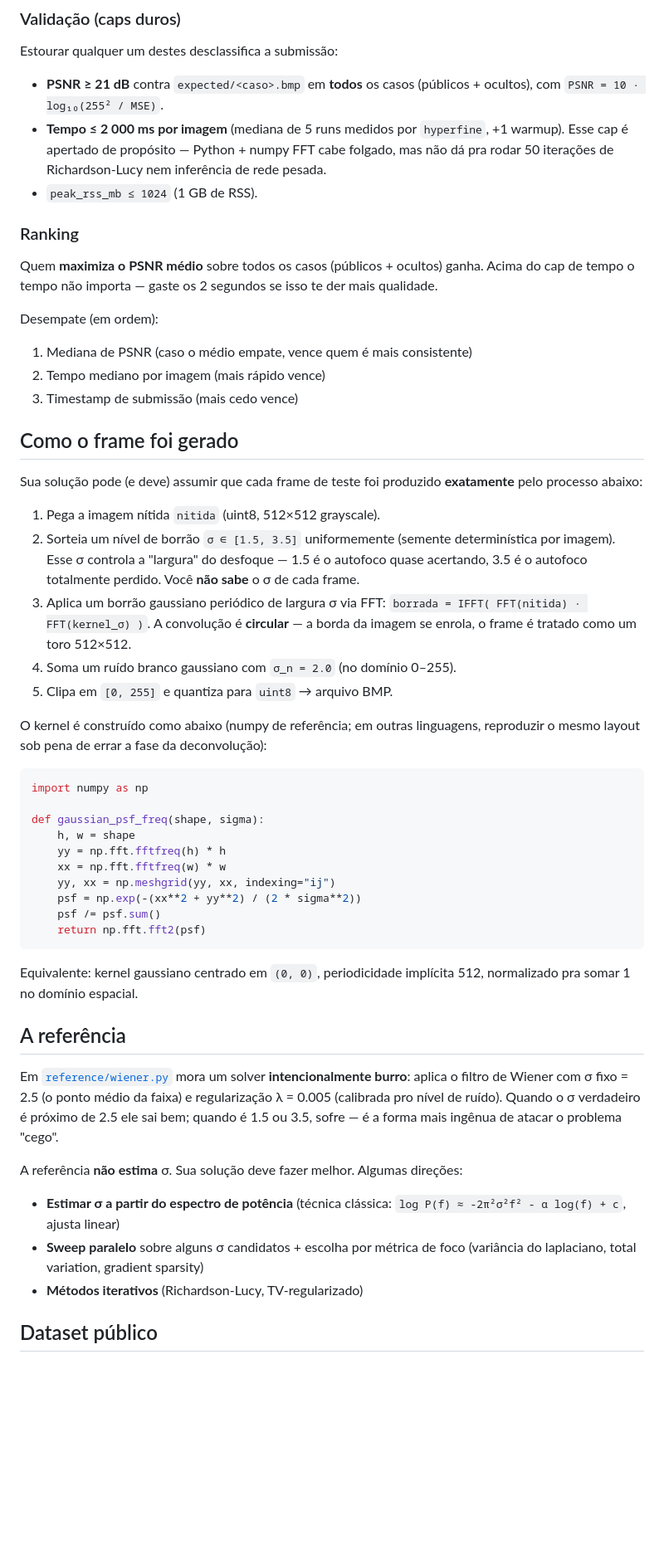
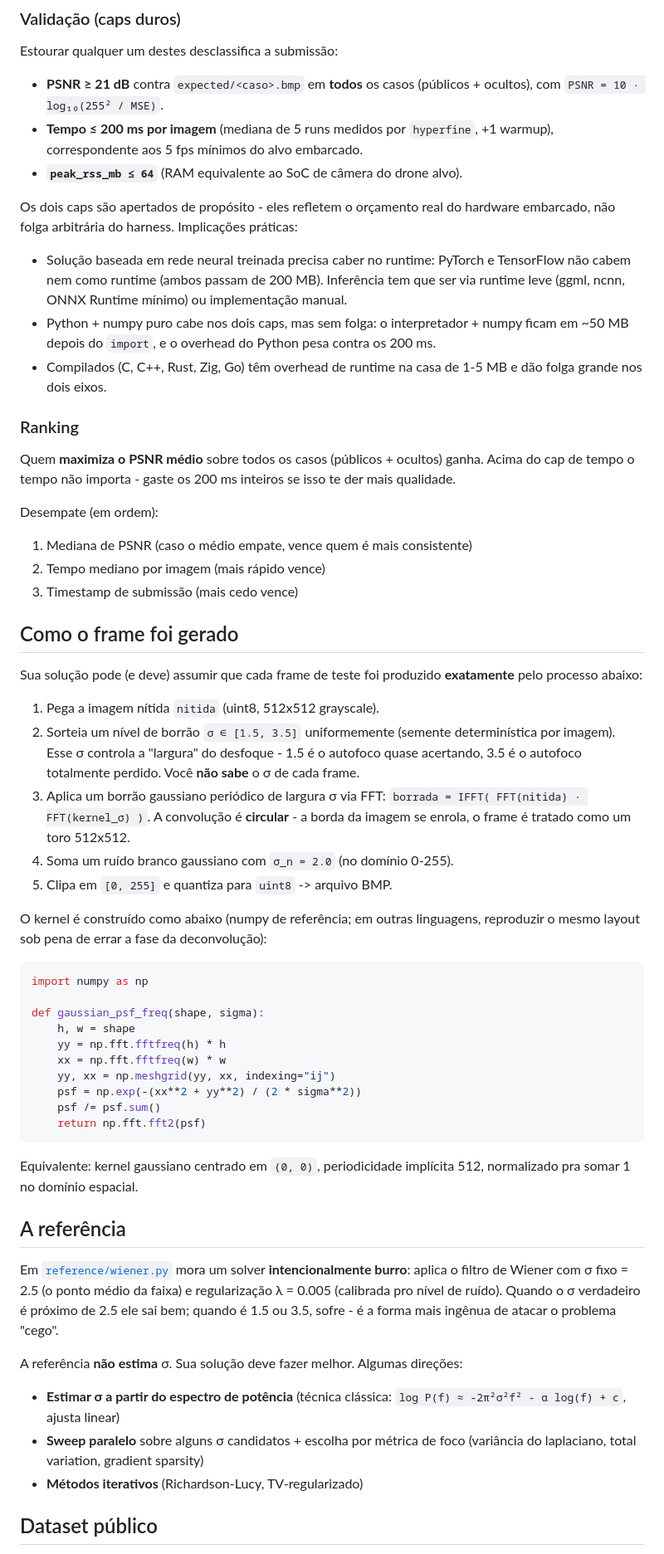
Before and after one commit to gabrielzschmitz/acelerado-desafios, a Markdown page: 2026-05-deblur/README.md, the part around one of its changes. Shown at 83% size. Rendered like a GitHub page; blank space fills up the shorter version.

Commit message:
docs(2026-05-deblur): tighten caps to 200ms/64MB anchored in drone SoC + reframe scenario
Co-Authored-By: Claude Opus 4.7 (1M context) <noreply@anthropic.com>

````diff
--- a/2026-05-deblur/README.md
+++ b/2026-05-deblur/README.md
@@ -80,19 +69,22 @@ Dicas pra não bater nessa parede:
 
 Estourar qualquer um destes desclassifica a submissão:
 
-- **PSNR ≥ 21 dB** contra `expected/<caso>.bmp` em **todos** os casos
-  (públicos + ocultos), com `PSNR = 10 · log₁₀(255² / MSE)`.
-- **Tempo ≤ 2 000 ms por imagem** (mediana de 5 runs medidos por
-  `hyperfine`, +1 warmup). Esse cap é apertado de propósito — Python +
-  numpy FFT cabe folgado, mas não dá pra rodar 50 iterações de
-  Richardson-Lucy nem inferência de rede pesada.
-- `peak_rss_mb ≤ 1024` (1 GB de RSS).
+- **PSNR ≥ 21 dB** contra `expected/<caso>.bmp` em **todos** os casos (públicos + ocultos), com `PSNR = 10 · log₁₀(255² / MSE)`.
+- **Tempo ≤ 200 ms por imagem** (mediana de 5 runs medidos por `hyperfine`, +1 warmup), correspondente aos 5 fps mínimos do alvo embarcado.
+- **`peak_rss_mb ≤ 64`** (RAM equivalente ao SoC de câmera do drone alvo).
+
+Os dois caps são apertados de propósito - eles refletem o orçamento real do hardware embarcado, não folga arbitrária do harness.
+Implicações práticas:
+
+- Solução baseada em rede neural treinada precisa caber no runtime: PyTorch e TensorFlow não cabem nem como runtime (ambos passam de 200 MB).
+  Inferência tem que ser via runtime leve (ggml, ncnn, ONNX Runtime mínimo) ou implementação manual.
+- Python + numpy puro cabe nos dois caps, mas sem folga: o interpretador + numpy ficam em ~50 MB depois do `import`, e o overhead do Python pesa contra os 200 ms.
+- Compilados (C, C++, Rust, Zig, Go) têm overhead de runtime na casa de 1-5 MB e dão folga grande nos dois eixos.
 
 ### Ranking
 
-Quem **maximiza o PSNR médio** sobre todos os casos (públicos + ocultos)
-ganha. Acima do cap de tempo o tempo não importa — gaste os 2 segundos se
-isso te der mais qualidade.
+Quem **maximiza o PSNR médio** sobre todos os casos (públicos + ocultos) ganha.
+Acima do cap de tempo o tempo não importa - gaste os 200 ms inteiros se isso te der mais qualidade.
 
 Desempate (em ordem):
 1. Mediana de PSNR (caso o médio empate, vence quem é mais consistente)
@@ -101,23 +93,18 @@ Desempate (em ordem):
 
 ## Como o frame foi gerado
 
-Sua solução pode (e deve) assumir que cada frame de teste foi produzido
-**exatamente** pelo processo abaixo:
+Sua solução pode (e deve) assumir que cada frame de teste foi produzido **exatamente** pelo processo abaixo:
 
-1. Pega a imagem nítida `nitida` (uint8, 512×512 grayscale).
-2. Sorteia um nível de borrão `σ ∈ [1.5, 3.5]` uniformemente (semente
-   determinística por imagem). Esse σ controla a "largura" do desfoque —
-   1.5 é o autofoco quase acertando, 3.5 é o autofoco totalmente perdido.
+1. Pega a imagem nítida `nitida` (uint8, 512x512 grayscale).
+2. Sorteia um nível de borrão `σ ∈ [1.5, 3.5]` uniformemente (semente determinística por imagem).
+   Esse σ controla a "largura" do desfoque - 1.5 é o autofoco quase acertando, 3.5 é o autofoco totalmente perdido.
    Você **não sabe** o σ de cada frame.
-3. Aplica um borrão gaussiano periódico de largura σ via FFT:
-   `borrada = IFFT( FFT(nitida) · FFT(kernel_σ) )`. A convolução é
-   **circular** — a borda da imagem se enrola, o frame é tratado como um
-   toro 512×512.
-4. Soma um ruído branco gaussiano com `σ_n = 2.0` (no domínio 0–255).
-5. Clipa em `[0, 255]` e quantiza para `uint8` → arquivo BMP.
+3. Aplica um borrão gaussiano periódico de largura σ via FFT: `borrada = IFFT( FFT(nitida) · FFT(kernel_σ) )`.
+   A convolução é **circular** - a borda da imagem se enrola, o frame é tratado como um toro 512x512.
+4. Soma um ruído branco gaussiano com `σ_n = 2.0` (no domínio 0-255).
+5. Clipa em `[0, 255]` e quantiza para `uint8` -> arquivo BMP.
 
-O kernel é construído como abaixo (numpy de referência; em outras linguagens,
-reproduzir o mesmo layout sob pena de errar a fase da deconvolução):
+O kernel é construído como abaixo (numpy de referência; em outras linguagens, reproduzir o mesmo layout sob pena de errar a fase da deconvolução):
 
 ```python
 import numpy as np
@@ -132,24 +119,19 @@ def gaussian_psf_freq(shape, sigma):
     return np.fft.fft2(psf)
 ```
 
-Equivalente: kernel gaussiano centrado em `(0, 0)`, periodicidade implícita
-512, normalizado pra somar 1 no domínio espacial.
+Equivalente: kernel gaussiano centrado em `(0, 0)`, periodicidade implícita 512, normalizado pra somar 1 no domínio espacial.
 
 ## A referência
 
-Em [`reference/wiener.py`](reference/wiener.py) mora um solver
-**intencionalmente burro**: aplica o filtro de Wiener com σ fixo = 2.5 (o
-ponto médio da faixa) e regularização λ = 0.005 (calibrada pro nível de
-ruído). Quando o σ verdadeiro é próximo de 2.5 ele sai bem; quando é 1.5
-ou 3.5, sofre — é a forma mais ingênua de atacar o problema "cego".
+Em [`reference/wiener.py`](reference/wiener.py) mora um solver **intencionalmente burro**: aplica o filtro de Wiener com σ fixo = 2.5 (o ponto médio da faixa) e regularização λ = 0.005 (calibrada pro nível de ruído).
+Quando o σ verdadeiro é próximo de 2.5 ele sai bem; quando é 1.5 ou 3.5, sofre - é a forma mais ingênua de atacar o problema "cego".
 
-A referência **não estima** σ. Sua solução deve fazer melhor. Algumas
-direções:
+A referência **não estima** σ.
+Sua solução deve fazer melhor.
+Algumas direções:
 
-- **Estimar σ a partir do espectro de potência** (técnica clássica:
-  `log P(f) ≈ -2π²σ²f² - α log(f) + c`, ajusta linear)
-- **Sweep paralelo** sobre alguns σ candidatos + escolha por métrica de
-  foco (variância do laplaciano, total variation, gradient sparsity)
+- **Estimar σ a partir do espectro de potência** (técnica clássica: `log P(f) ≈ -2π²σ²f² - α log(f) + c`, ajusta linear)
+- **Sweep paralelo** sobre alguns σ candidatos + escolha por métrica de foco (variância do laplaciano, total variation, gradient sparsity)
 - **Métodos iterativos** (Richardson-Lucy, TV-regularizado)
 
 ## Dataset público
````
Also changed, not shown: other parts of 2026-05-deblur/README.md (+55 -68 lines).
